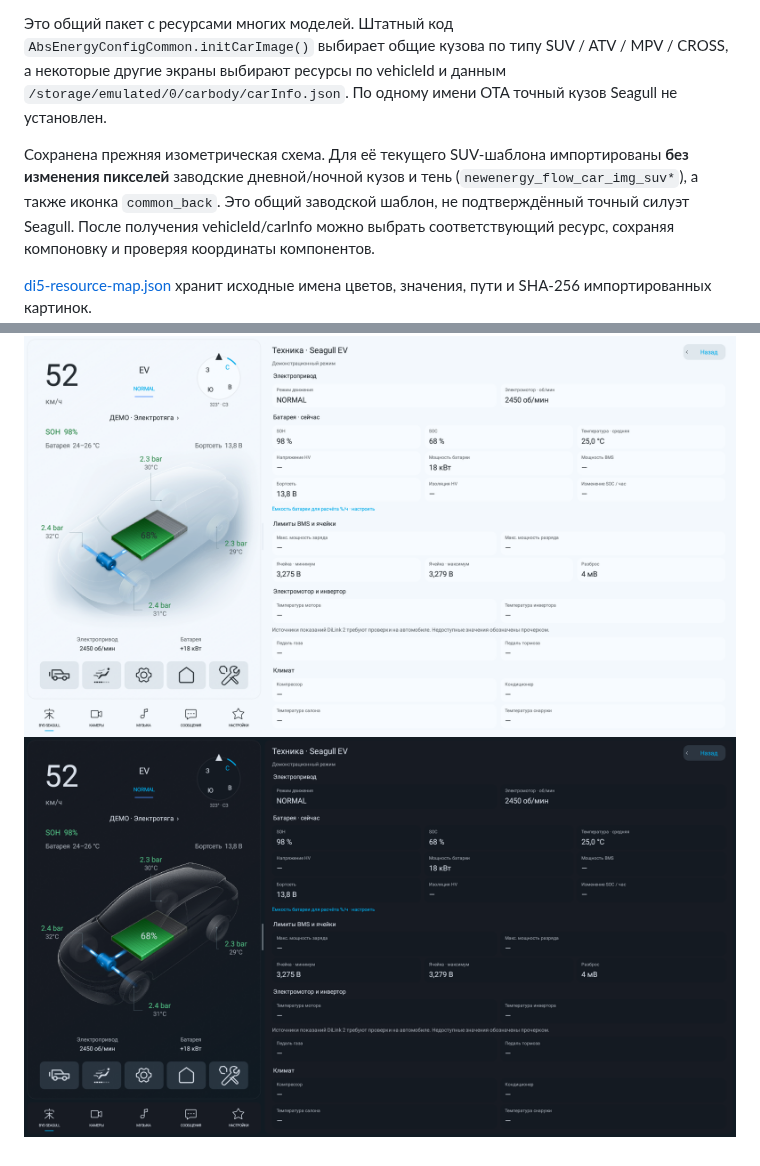
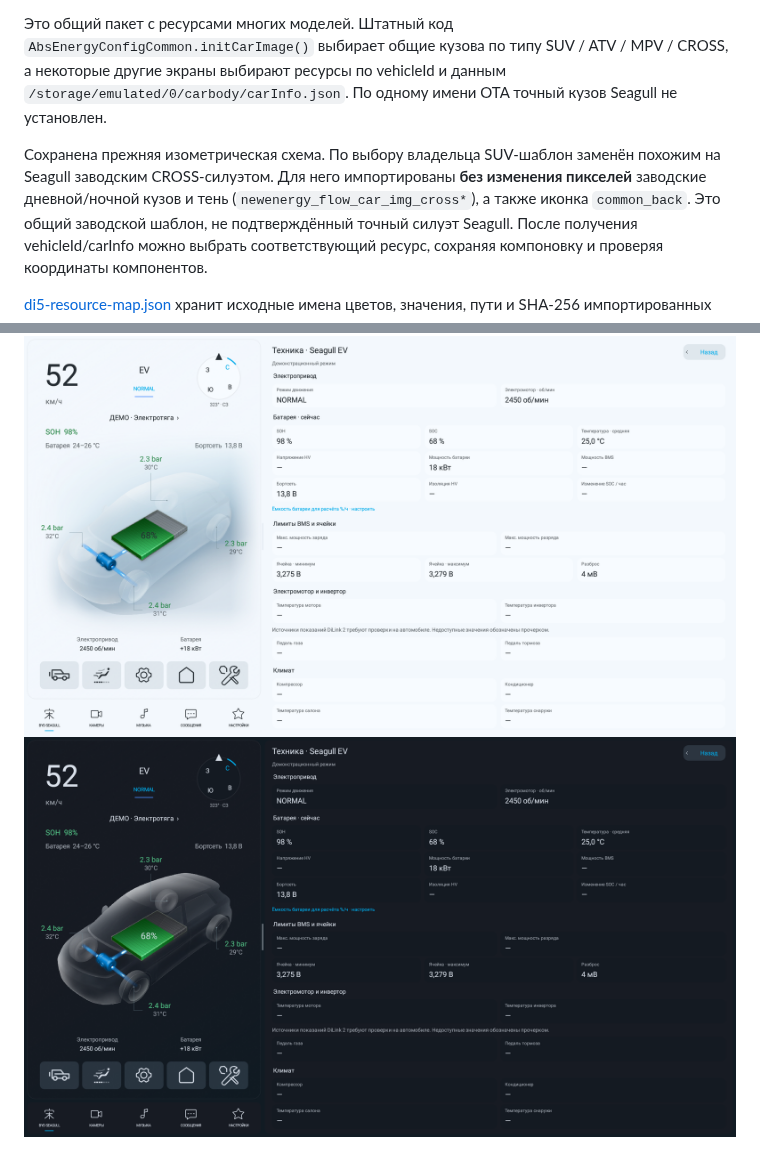
Before and after one commit to hix83/BYD-Split, a Markdown page: docs/firmware/README.md, 2 parts joined by grey strips. GitHub-like rendering; pictures changed too: docs/screenshots/seagull/day.png, docs/screenshots/seagull/night.png.

```diff
--- a/docs/firmware/README.md
+++ b/docs/firmware/README.md
@@ -110,9 +110,10 @@ SUV / ATV / MPV / CROSS, а некоторые другие экраны выб
 vehicleId и данным `/storage/emulated/0/carbody/carInfo.json`.
 По одному имени OTA точный кузов Seagull не установлен.
 
-Сохранена прежняя изометрическая схема. Для её текущего SUV-шаблона
+Сохранена прежняя изометрическая схема. По выбору владельца SUV-шаблон
+заменён похожим на Seagull заводским CROSS-силуэтом. Для него
 импортированы **без изменения пикселей** заводские дневной/ночной кузов
-и тень (`newenergy_flow_car_img_suv*`), а также иконка `common_back`.
+и тень (`newenergy_flow_car_img_cross*`), а также иконка `common_back`.
 Это общий заводской шаблон, не подтверждённый точный силуэт Seagull.
 После получения vehicleId/carInfo можно выбрать соответствующий ресурс,
 сохраняя компоновку и проверяя координаты компонентов.
```
Also changed, not shown: AGENTS.md (+2 -0 lines), 6 other files.
